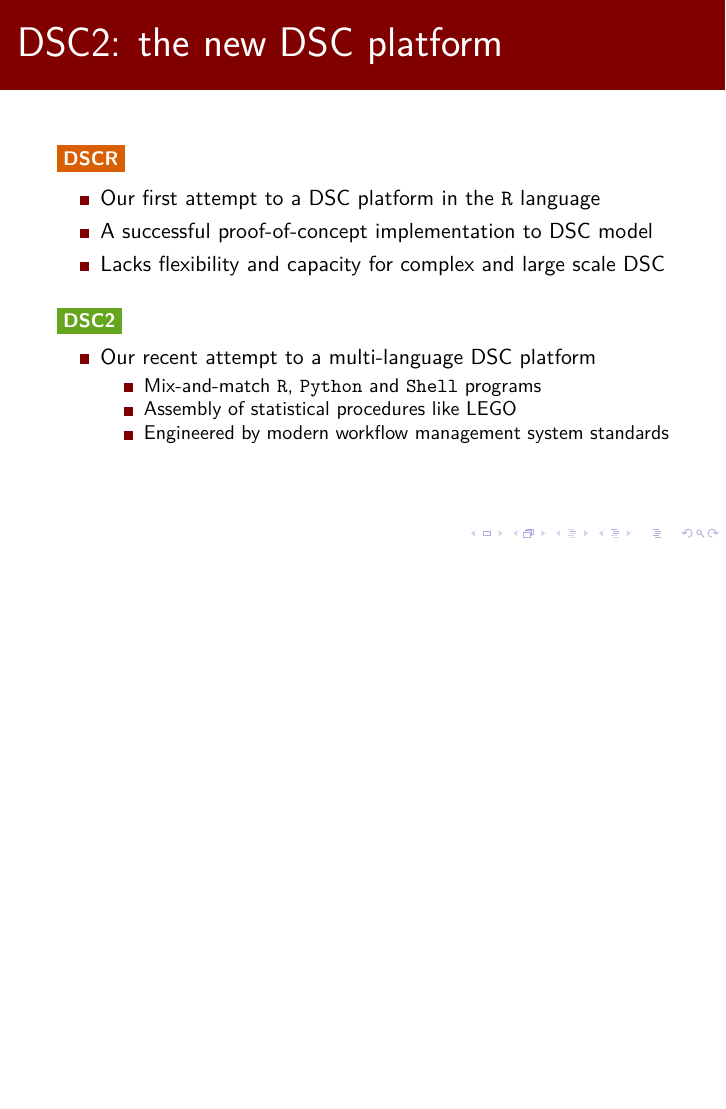
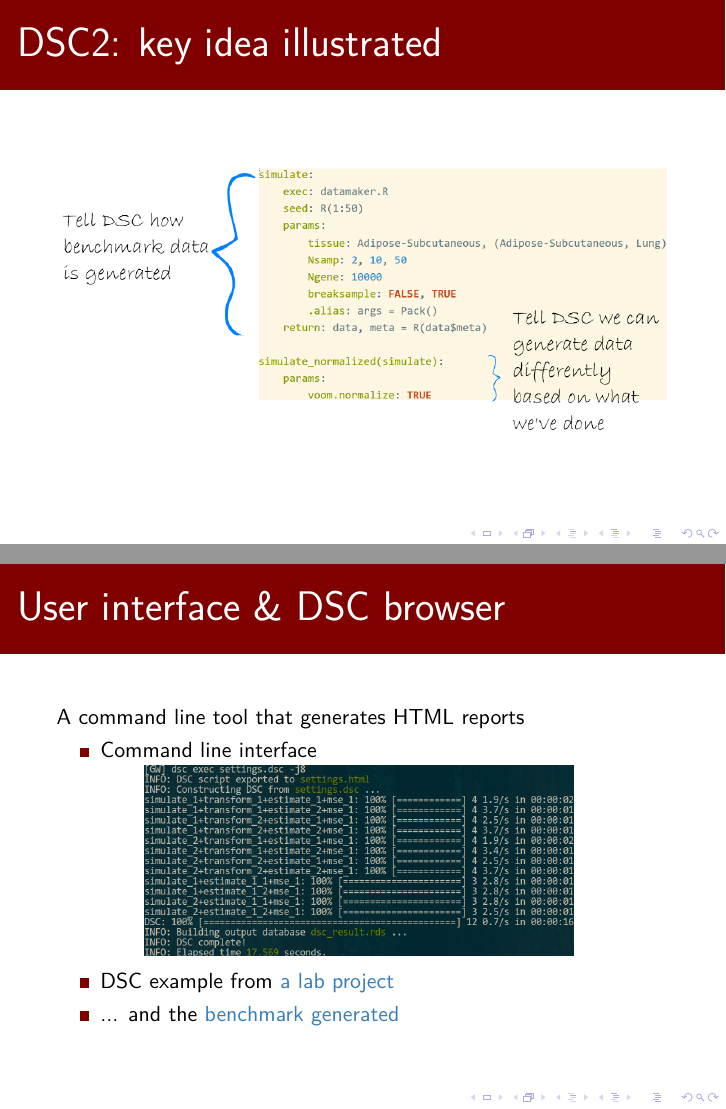
Before and after one commit to stephenslab/dsc-wiki, LaTeX slides (presentations/2016-DDD-skype-meeting/main.tex, which reads presentations/2016-DDD-skype-meeting/preamble.uchicago.tex): page 4 of 4 before the commit and pages 5 and 8 of 8 after it, the two joined at a grey line, the shorter picture padded with empty space. Compiled offline with pdfLaTeX.

Commit message:
Update slides

```diff
--- a/presentations/2016-DDD-skype-meeting/main.tex
+++ b/presentations/2016-DDD-skype-meeting/main.tex
@@ -37,9 +36,16 @@
 \definecolor{d2tan}{HTML}{A6761D}
 \definecolor{d2gray}{HTML}{666666}
 
+\hypersetup{colorlinks,urlcolor=s1blue} % href's are correct, but navigation links are magenta
 %% Sequence data sources
 \newcommand{\dscr}{\CBr{d2orange}{DSCR}}
 \newcommand{\dscii}{\CBr{d2green}{DSC2}}
+\makeatletter
+    \newenvironment{withoutheadline}{
+        \setbeamertemplate{headline}[default]
+        \def\beamer@entrycode{\vspace*{-\headheight}}
+    }{}
+\makeatother
 
 \title{A Simple yet Powerful Platform for \\ Dynamic Statistical Comparisons}
 \titlegraphic{\includegraphics[width=3cm]{uchicago}}
@@ -106,3 +112,6 @@ Our desired products:
      \end{itemize}
 \end{itemize}
 \end{frame}
+\begin{frame}{DSC2: key idea illustrated}
+  \centering \includegraphics[width=\textwidth]{figs/1}
+\end{frame}
@@ -109 +127,14 @@ Our desired products:
+\end{withoutheadline}
+\begin{frame}{User interface \& DSC browser}
+  A command line tool that generates HTML reports
+\begin{itemize}
+  \item Command line interface
+\end{itemize}
+  \centering \includegraphics[width=0.7\textwidth]{figs/4}
+\begin{itemize}
+  \item DSC example from \href{http://www.bioinformatics.org/labnotes/dr-tree/dsc/20160630/benchmark.html}{a lab project}
+  \item ... and the
+    \href{http://www.bioinformatics.org/labnotes/dr-tree/figures/20160630/simulation-brownian-20160630.html}{benchmark generated}
+\end{itemize}
+\end{frame}
 \end{document}
--- a/presentations/2016-DDD-skype-meeting/preamble.uchicago.tex
+++ b/presentations/2016-DDD-skype-meeting/preamble.uchicago.tex
@@ -48,7 +48,7 @@
 \setbeamercolor{subsection number projected}{bg=ucMaroon}
 
 % Code block formatting. Fragile frames needed for these to work.
-\newtcblisting{cmd}{
+\newtcblisting{gitcmd}{
   colframe=black,
   colback=ucLightGray,
   boxrule=1pt,
```
Also changed, not shown: presentations/2016-DDD-skype-meeting/figs/1.png (added), presentations/2016-DDD-skype-meeting/figs/2.png (added), presentations/2016-DDD-skype-meeting/figs/3.png (added), presentations/2016-DDD-skype-meeting/figs/4.png (added), presentations/2016-DDD-skype-meeting/main.tex (10 more changed lines).
